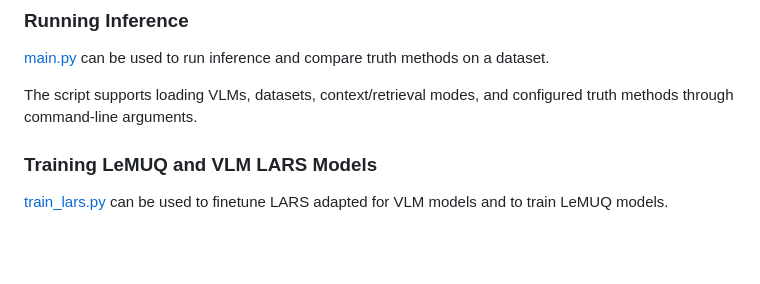
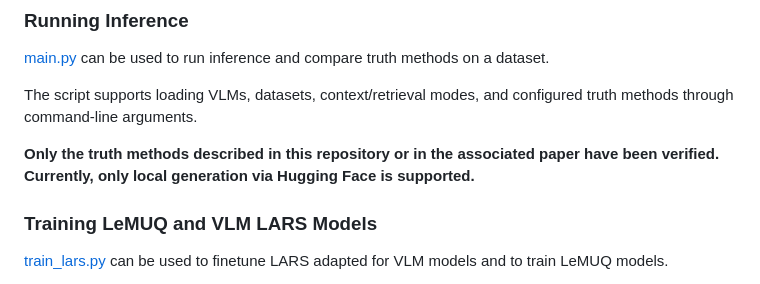
Before and after one commit to uqmultimodalrag2026-beep/UQformultimodalRAG, a Markdown page: README.md, the part around the change. GitHub-like rendering; blank space fills up the shorter version.

```diff
--- a/README.md
+++ b/README.md
@@ -36,6 +36,8 @@ The main modifications are:
 [main.py](src/main.py) can be used to run inference and compare truth methods on a dataset.
 
 The script supports loading VLMs, datasets, context/retrieval modes, and configured truth methods through command-line arguments.
+
+**Only the truth methods described in this repository or in the associated paper have been verified. Currently, only local generation via Hugging Face is supported.**
 
 ### Training LeMUQ and VLM LARS Models
 
```
